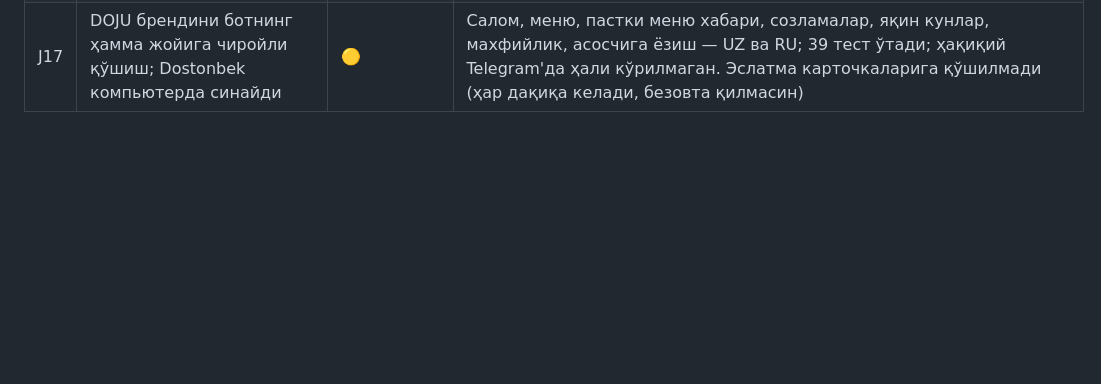
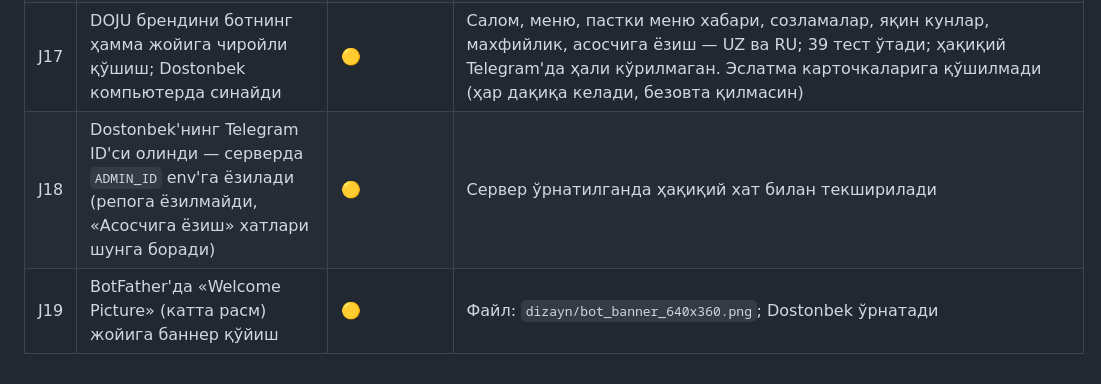
Before and after one commit to juraevdostonbek26-ship-it/-, a Markdown page: TALABLAR.md, the part around the change. Rendered like a GitHub page; blank space fills up the shorter version.

Commit message:
Requirements: admin id received, welcome picture
Co-Authored-By: Claude Sonnet 5.5 <noreply@anthropic.com>
Claude-Session: https://claude.ai/code/session_0167QZEYFGGfHgZg1QJD73tx

```diff
--- a/TALABLAR.md
+++ b/TALABLAR.md
@@ -103,3 +103,5 @@
 | J15 | Овоз файли Telegram'да кўринмади (диалог фақат .mp3 кўрсатади) | 🟡 | `dizayn/eslatma_melodiya.mp3` яратилди (ffprobe: узунлик/ҳажм текширилди); Dostonbek ўрнатиб синайди |
 | J16 | Фон БАРЧА фойдаланувчига бир хил кўринсинми (BotFather орқали)? | ⚠️ чекловли | Telegram чат фонини фақат ҳар одам ўзи қўяди, бот/BotFather ўзгартира олмайди. Ўрнига: BotFather → `/setdescriptionpic` баннер (640×360) — бот очилганда ҳамма кўради: `dizayn/bot_banner_640x360.png` |
 | J17 | DOJU брендини ботнинг ҳамма жойига чиройли қўшиш; Dostonbek компьютерда синайди | 🟡 | Салом, меню, пастки меню хабари, созламалар, яқин кунлар, махфийлик, асосчига ёзиш — UZ ва RU; 39 тест ўтади; ҳақиқий Telegram'да ҳали кўрилмаган. Эслатма карточкаларига қўшилмади (ҳар дақиқа келади, безовта қилмасин) |
+| J18 | Dostonbek'нинг Telegram ID'си олинди — серверда `ADMIN_ID` env'га ёзилади (репога ёзилмайди, «Асосчига ёзиш» хатлари шунга боради) | 🟡 | Сервер ўрнатилганда ҳақиқий хат билан текширилади |
+| J19 | BotFather'да «Welcome Picture» (катта расм) жойига баннер қўйиш | 🟡 | Файл: `dizayn/bot_banner_640x360.png`; Dostonbek ўрнатади |
```
